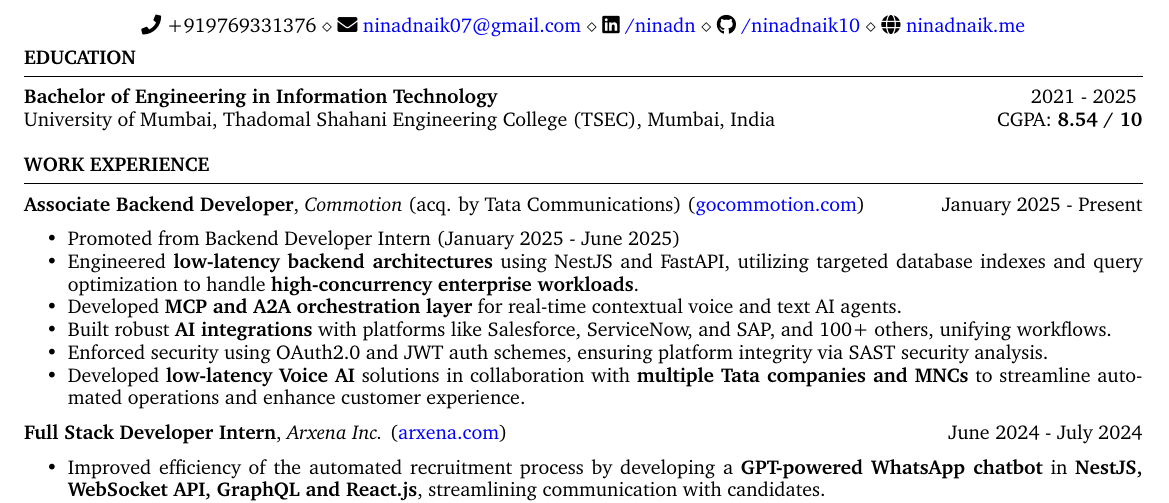
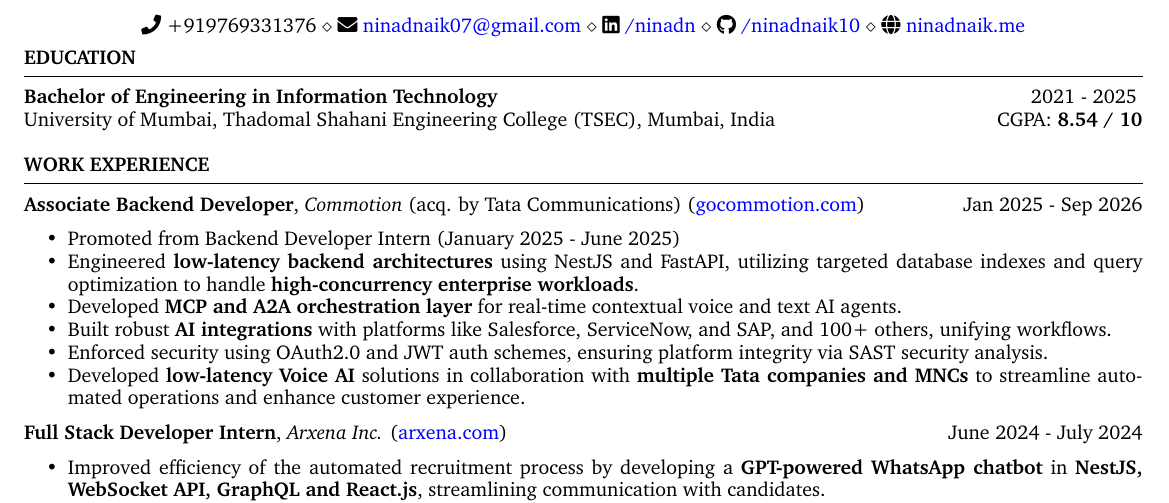
Before and after one commit to ninadnaik10/resume, a LaTeX CV (resume.tex): part of the page, cut so that both start at the same text. Compiled offline with pdfLaTeX.

Commit message:
Update work experience dates

```diff
--- a/resume.tex
+++ b/resume.tex
@@ -62,7 +62,7 @@
 
 
 \begin{rSection}{WORK EXPERIENCE}
-\textbf{Associate Backend Developer}, \textit{Commotion} (acq. by Tata Communications) (\href{https://gocommotion.com}{gocommotion.com})  \hfill January 2025 - Present
+\textbf{Associate Backend Developer}, \textit{Commotion} (acq. by Tata Communications) (\href{https://gocommotion.com}{gocommotion.com})  \hfill Jan 2025 - Sep 2026
 \begin{itemize}
         \itemsep -6pt {}
         \item Promoted from Backend Developer Intern (January 2025 - June 2025)
```
